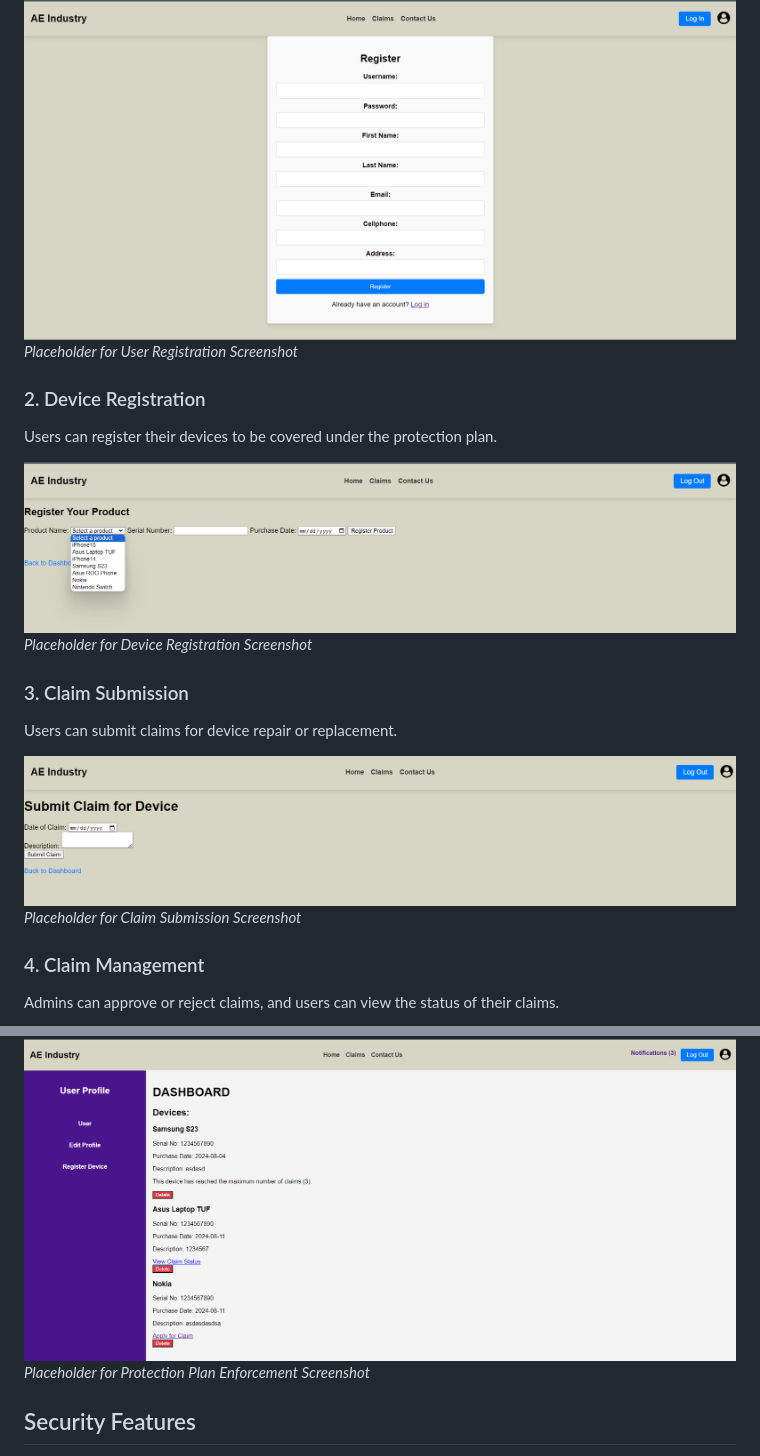
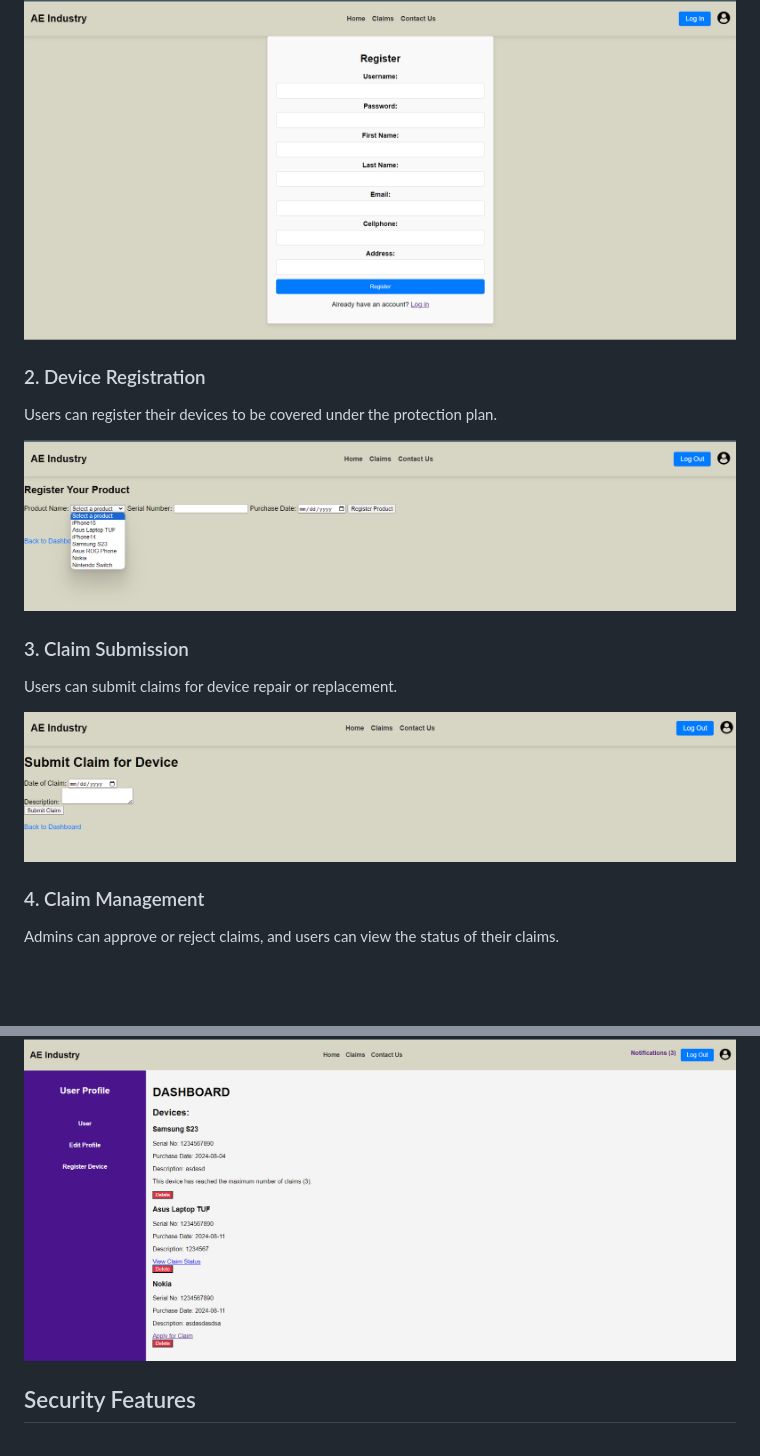
Before and after one commit to RyanAncheta/Digital-Device-Protection-Plan-Management-System, a Markdown page: README.md, 2 parts joined by grey strips. Drawn GitHub-style; blank space fills up the shorter version.

```diff
--- a/README.md
+++ b/README.md
@@ -10,19 +10,19 @@ The **Digital Device Protection Plan Management System** is a Java-based web app
 Secure user authentication and registration process.
 
 ![User Registration Screenshot](images/user_registration.png)
-*Placeholder for User Registration Screenshot*
+
 
 ### 2. Device Registration
 Users can register their devices to be covered under the protection plan.
 
 ![Device Registration Screenshot](images/device_registration.png)
-*Placeholder for Device Registration Screenshot*
+
 
 ### 3. Claim Submission
 Users can submit claims for device repair or replacement.
 
 ![Claim Submission Screenshot](images/claim_submission.png)
-*Placeholder for Claim Submission Screenshot*
+
 
 ### 4. Claim Management
 Admins can approve or reject claims, and users can view the status of their claims.
@@ -40,7 +40,7 @@ Users receive notifications regarding the status of their claims.
 The system enforces the protection plan rules, including the three-claim limit over five years.
 
 ![Protection Plan Enforcement Screenshot](images/protection_plan_enforcement.png)
-*Placeholder for Protection Plan Enforcement Screenshot*
+
 
 ## Security Features
 
```
Also changed, not shown: other parts of README.md (+6 -6 lines).
